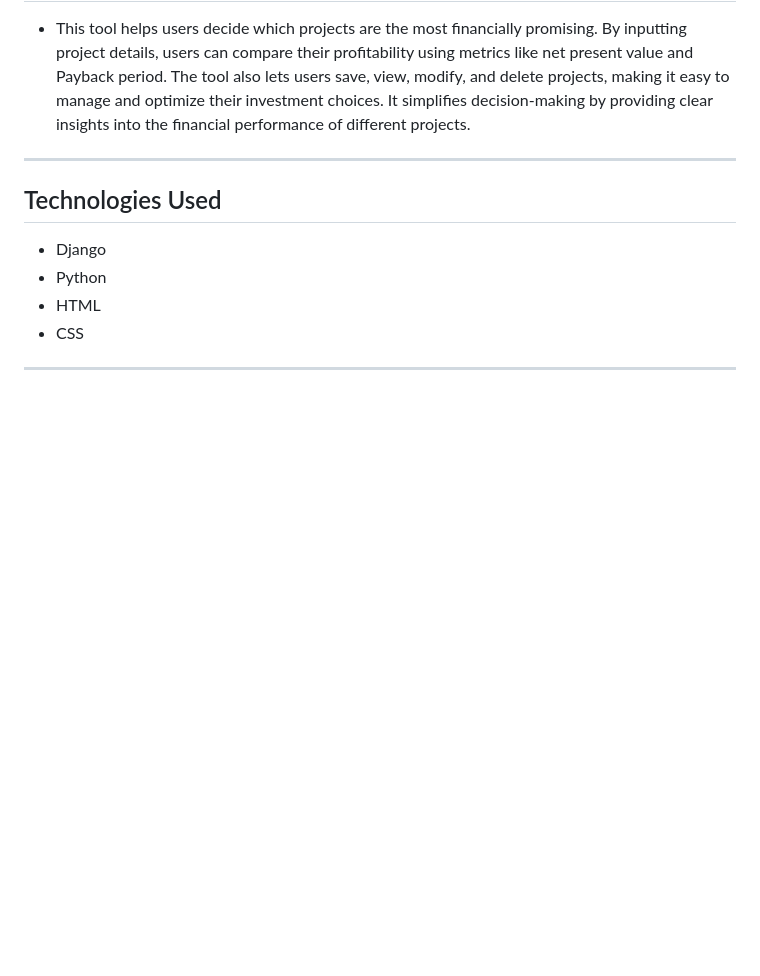
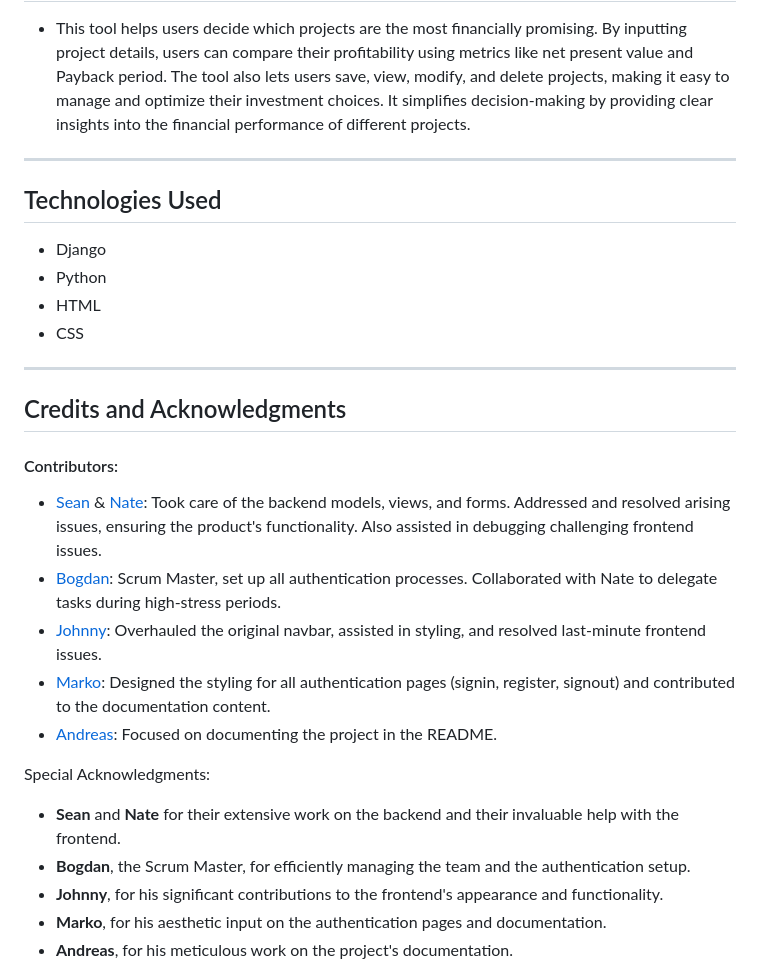
Before and after one commit to sean-meade/fund-frontier, a Markdown page: README.md, the part around the change printed below. Drawn GitHub-style; blank space fills up the shorter version.

```diff
--- a/README.md
+++ b/README.md
@@ -48,3 +74,19 @@ The editing function allows users to make updates and modifications to their sav
 
 <hr>
 
+## Credits and Acknowledgments
+
+#### Contributors:
+- [Sean](https://github.com/sean-meade) & [Nate](https://github.com/Redsskull): Took care of the backend models, views, and forms. Addressed and resolved arising issues, ensuring the product's functionality. Also assisted in debugging challenging frontend issues.
+- [Bogdan](https://github.com/qburn93): Scrum Master, set up all authentication processes. Collaborated with Nate to delegate tasks during high-stress periods.
+- [Johnny](https://github.com/JohnnySonTrinh): Overhauled the original navbar, assisted in styling, and resolved last-minute frontend issues.
+- [Marko](https://github.com/markohautala): Designed the styling for all authentication pages (signin, register, signout) and contributed to the documentation content.
+- [Andreas](https://github.com/Jelenko76): Focused on documenting the project in the README.
+
+Special Acknowledgments:
+- **Sean** and **Nate** for their extensive work on the backend and their invaluable help with the frontend.
+- **Bogdan**, the Scrum Master, for efficiently managing the team and the authentication setup.
+- **Johnny**, for his significant contributions to the frontend's appearance and functionality.
+- **Marko**, for his aesthetic input on the authentication pages and documentation.
+- **Andreas**, for his meticulous work on the project's documentation.
+
```
Also changed, not shown: other parts of README.md (+45 -27 lines).
